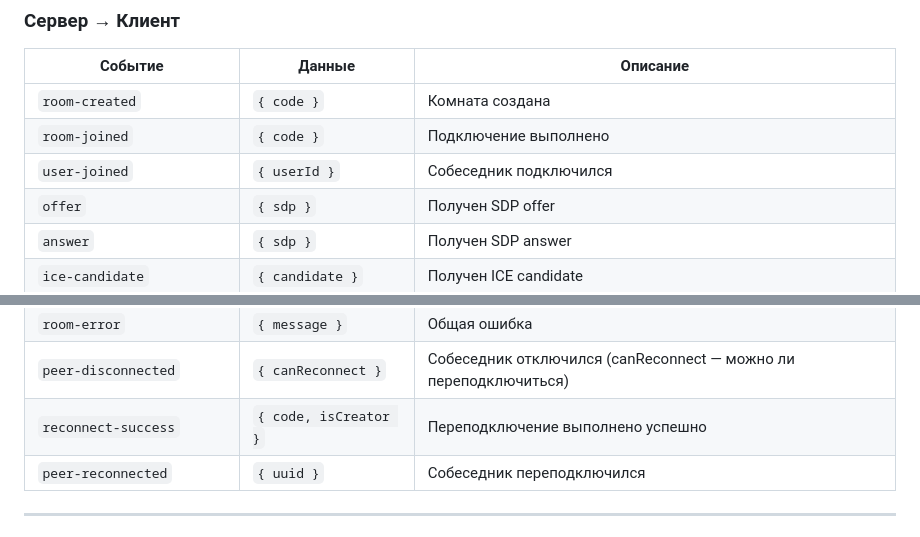
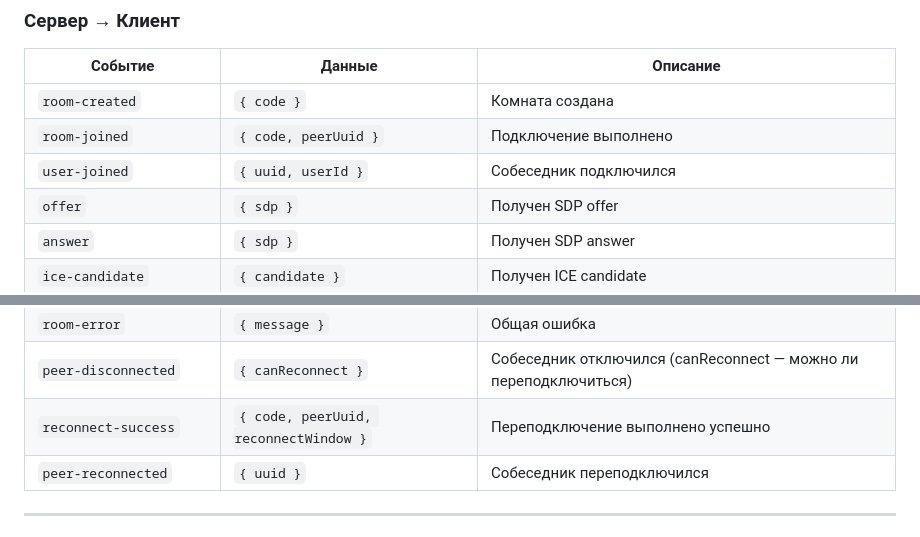
Before and after one commit to Kerb/video-open-call, a Markdown page: README.md, 2 parts joined by grey strips. Drawn GitHub-style.

Commit message:
docs: update README event payloads to reflect peerUuid

```diff
--- a/README.md
+++ b/README.md
@@ -106,8 +106,8 @@ npm run dev
 | Событие | Данные | Описание |
 |---------|--------|----------|
 | `room-created` | `{ code }` | Комната создана |
-| `room-joined` | `{ code }` | Подключение выполнено |
-| `user-joined` | `{ userId }` | Собеседник подключился |
+| `room-joined` | `{ code, peerUuid }` | Подключение выполнено |
+| `user-joined` | `{ uuid, userId }` | Собеседник подключился |
 | `offer` | `{ sdp }` | Получен SDP offer |
 | `answer` | `{ sdp }` | Получен SDP answer |
 | `ice-candidate` | `{ candidate }` | Получен ICE candidate |
@@ -118,7 +118,7 @@ npm run dev
 | `room-full` | — | Комната переполнена |
 | `room-error` | `{ message }` | Общая ошибка |
 | `peer-disconnected` | `{ canReconnect }` | Собеседник отключился (canReconnect — можно ли переподключиться) |
-| `reconnect-success` | `{ code, isCreator }` | Переподключение выполнено успешно |
+| `reconnect-success` | `{ code, peerUuid, reconnectWindow }` | Переподключение выполнено успешно |
 | `peer-reconnected` | `{ uuid }` | Собеседник переподключился |
 
 ---
```
